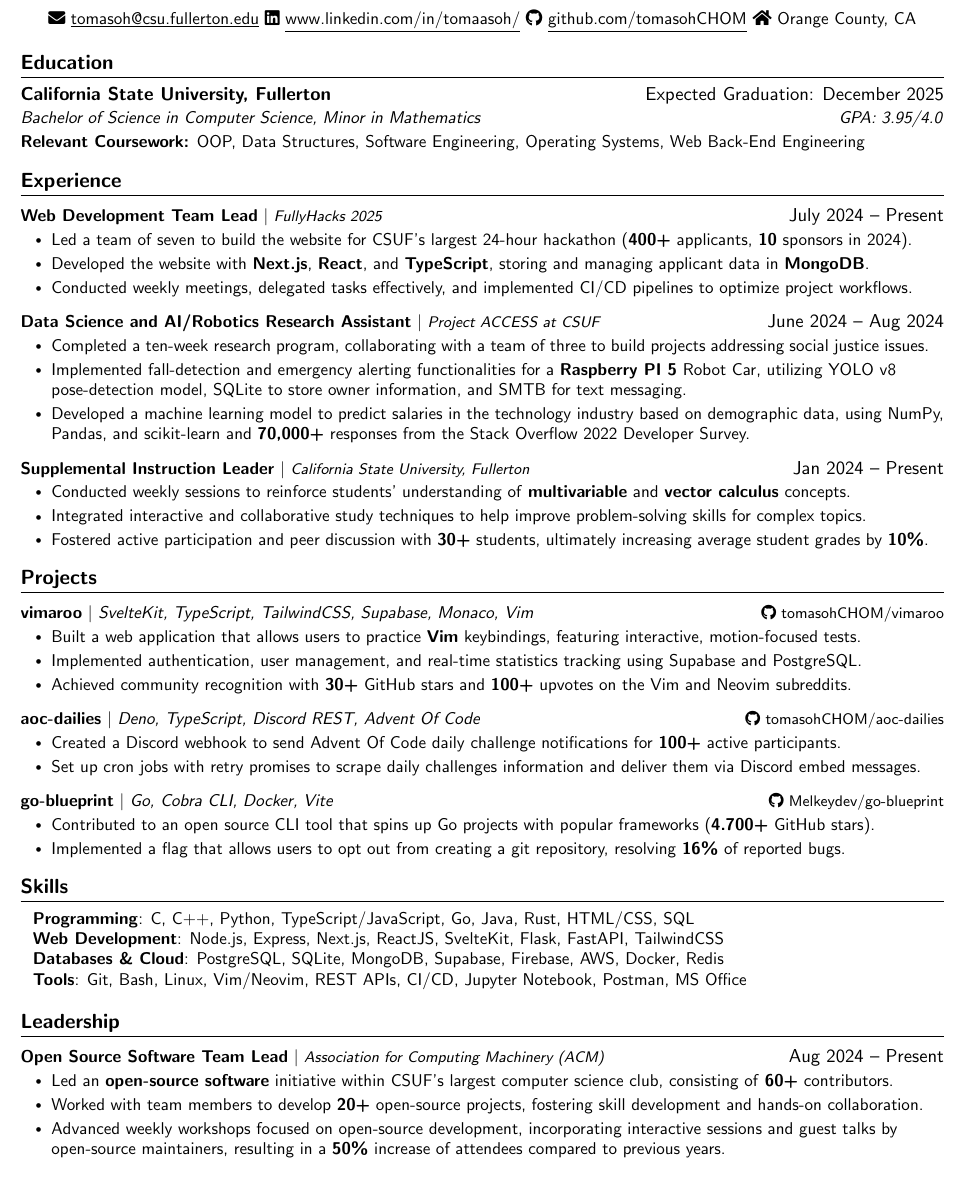
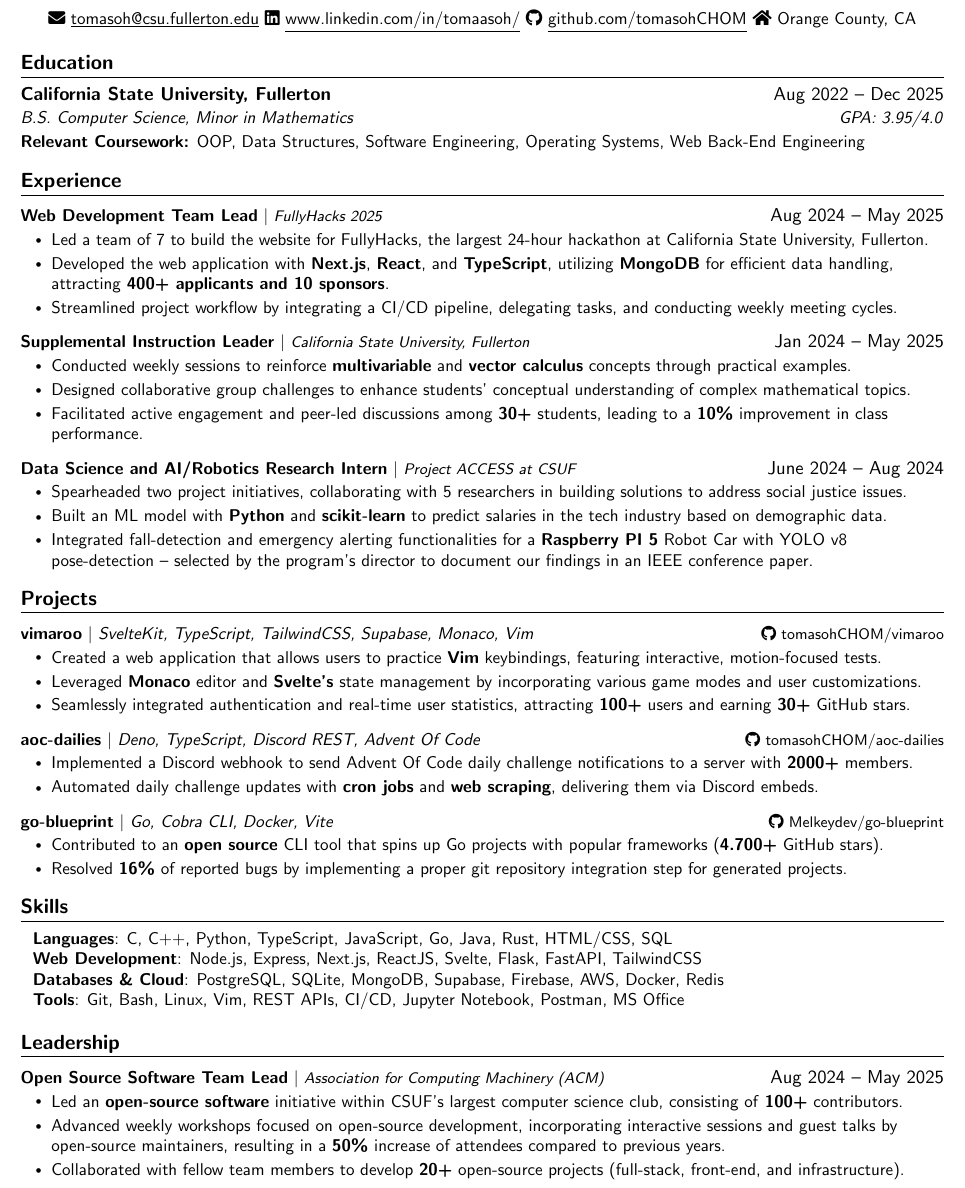
Before and after one commit to tomasohCHOM/resume, a LaTeX CV (resume.tex): part of the page, cut so that both start at the same text. Compiled offline with pdfLaTeX.

Commit message:
update resume

```diff
--- a/resume.tex
+++ b/resume.tex
@@ -105,8 +105,8 @@
 \section{Education}
 \resumeSubHeadingListStart
 \resumeSubheading
-{California State University, Fullerton}{Expected Graduation: December 2025}
-{Bachelor of Science in Computer Science, Minor in Mathematics}{GPA: 3.95/4.0}
+{California State University, Fullerton}{Aug 2022 -- Dec 2025}
+{B.S. Computer Science, Minor in Mathematics}{GPA: 3.95/4.0}
 % \vspace{-5pt}
 \resumeItem
 {\textbf{Relevant Coursework:} OOP, Data Structures, Software Engineering, Operating Systems, Web Back-End Engineering} \\
@@ -118,29 +118,29 @@
 
 \resumeProjectHeading
 {\textbf{Web Development Team Lead} $|$
-  \footnotesize\emph{FullyHacks 2025}}{July 2024 -- Present}
+  \footnotesize\emph{FullyHacks 2025}}{Aug 2024 -- May 2025}
 \resumeItemListStart
-\resumeItem{Led a team of seven to build the website for CSUF's largest 24-hour hackathon (\textbf{400+} applicants, \textbf{10} sponsors in 2024).}
-\resumeItem{Developed the website with \textbf{Next.js}, \textbf{React}, and \textbf{TypeScript}, storing and managing applicant data in \textbf{MongoDB}.}
-\resumeItem{Conducted weekly meetings, delegated tasks effectively, and implemented CI/CD pipelines to optimize project workflows.}
-\resumeItemListEnd
-
-\resumeProjectHeading
-{\textbf{Data Science and AI/Robotics Research Assistant} $|$
-  \footnotesize\emph{Project ACCESS at CSUF}}{June 2024 -- Aug 2024}
-\resumeItemListStart
-\resumeItem{Completed a ten-week research program, collaborating with a team of three to build projects addressing social justice issues.}
-\resumeItem{Implemented fall-detection and emergency alerting functionalities for a \textbf{Raspberry PI 5} Robot Car, utilizing YOLO v8 pose-detection model, SQLite to store owner information, and SMTB for text messaging.}
-\resumeItem{Developed a machine learning model to predict salaries in the technology industry based on demographic data, using NumPy, Pandas, and scikit-learn and \textbf{70,000+} responses from the Stack Overflow 2022 Developer Survey.}
+\resumeItem{Led a team of 7 to build the website for FullyHacks, the largest 24-hour hackathon at California State University, Fullerton.}
+\resumeItem{Developed the web application with \textbf{Next.js}, \textbf{React}, and \textbf{TypeScript}, utilizing \textbf{MongoDB} for efficient data handling, attracting \textbf{400+ applicants and 10 sponsors}.}
+\resumeItem{Streamlined project workflow by integrating a CI/CD pipeline, delegating tasks, and conducting weekly meeting cycles.}
 \resumeItemListEnd
 
 \resumeProjectHeading
 {\textbf{Supplemental Instruction Leader} $|$
-  \footnotesize\emph{California State University, Fullerton}}{Jan 2024 -- Present}
+  \footnotesize\emph{California State University, Fullerton}}{Jan 2024 -- May 2025}
 \resumeItemListStart
-\resumeItem{Conducted weekly sessions to reinforce students' understanding of \textbf{multivariable} and \textbf{vector calculus} concepts.}
-\resumeItem{Integrated interactive and collaborative study techniques to help improve problem-solving skills for complex topics.}
-\resumeItem{Fostered active participation and peer discussion with \textbf{30+} students, ultimately increasing average student grades by \textbf{10\%}.}
+\resumeItem{Conducted weekly sessions to reinforce \textbf{multivariable} and \textbf{vector calculus} concepts through practical examples.}
+\resumeItem{Designed collaborative group challenges to enhance students' conceptual understanding of complex mathematical topics.}
+\resumeItem{Facilitated active engagement and peer-led discussions among \textbf{30+} students, leading to a \textbf{10\%} improvement in class performance.}
+\resumeItemListEnd
+
+\resumeProjectHeading
+{\textbf{Data Science and AI/Robotics Research Intern} $|$
+  \footnotesize\emph{Project ACCESS at CSUF}}{June 2024 -- Aug 2024}
+\resumeItemListStart
+\resumeItem{Spearheaded two project initiatives, collaborating with 5 researchers in building solutions to address social justice issues.}
+\resumeItem{Built an ML model with \textbf{Python} and \textbf{scikit-learn} to predict salaries in the tech industry based on demographic data.}
+\resumeItem{Integrated fall-detection and emergency alerting functionalities for a \textbf{Raspberry PI 5} Robot Car with YOLO v8 pose-detection -- selected by the program's director to document our findings in an IEEE conference paper.}
 \resumeItemListEnd
 
 \resumeSubHeadingListEnd
@@ -151,23 +151,23 @@
 \resumeProjectHeading
 {\textbf{vimaroo} $|$ \emph{SvelteKit, TypeScript, TailwindCSS, Supabase, Monaco, Vim}}{\footnotesize\faIcon{github} \href{https://github.com/tomasohCHOM/vimaroo}{tomasohCHOM/vimaroo}}
 \resumeItemListStart
-\resumeItem{Built a web application that allows users to practice \textbf{Vim} keybindings, featuring interactive, motion-focused tests.}
-\resumeItem{Implemented authentication, user management, and real-time statistics tracking using Supabase and PostgreSQL.}
-\resumeItem{Achieved community recognition with \textbf{30+} GitHub stars and \textbf{100+} upvotes on the Vim and Neovim subreddits.}
+\resumeItem{Created a web application that allows users to practice \textbf{Vim} keybindings, featuring interactive, motion-focused tests.}
+\resumeItem{Leveraged \textbf{Monaco} editor and \textbf{Svelte's} state management by incorporating various game modes and user customizations.}
+\resumeItem{Seamlessly integrated authentication and real-time user statistics, attracting \textbf{100+} users and earning \textbf{30+} GitHub stars.}
 \resumeItemListEnd
 
 \resumeProjectHeading
 {\textbf{aoc-dailies} $|$ \emph{Deno, TypeScript, Discord REST, Advent Of Code}}{\footnotesize\faIcon{github} \href{https://github.com/tomasohCHOM/aoc-dailies}{tomasohCHOM/aoc-dailies}}
 \resumeItemListStart
-\resumeItem{Created a Discord webhook to send Advent Of Code daily challenge notifications for \textbf{100+} active participants.}
-\resumeItem{Set up cron jobs with retry promises to scrape daily challenges information and deliver them via Discord embed messages.}
+\resumeItem{Implemented a Discord webhook to send Advent Of Code daily challenge notifications to a server with \textbf{2000+} members.}
+\resumeItem{Automated daily challenge updates with \textbf{cron jobs} and \textbf{web scraping}, delivering them via Discord embeds.}
 \resumeItemListEnd
 
 \resumeProjectHeading
 {\textbf{go-blueprint} $|$ \emph{Go, Cobra CLI, Docker, Vite}}{\footnotesize\faIcon{github} \href{https://github.com/Melkeydev/go-blueprint}{Melkeydev/go-blueprint}}
 \resumeItemListStart
-\resumeItem{Contributed to an open source CLI tool that spins up Go projects with popular frameworks (\textbf{4.700+} GitHub stars).}
-\resumeItem{Implemented a flag that allows users to opt out from creating a git repository, resolving \textbf{16\%} of reported bugs.}
+\resumeItem{Contributed to an \textbf{open source} CLI tool that spins up Go projects with popular frameworks (\textbf{4.700+} GitHub stars).}
+\resumeItem{Resolved \textbf{16\%} of reported bugs by implementing a proper git repository integration step for generated projects.}
 \resumeItemListEnd
 
 \resumeSubHeadingListEnd
@@ -176,10 +176,10 @@
 \section{Skills}
 \begin{itemize}[leftmargin=0.1in, label={}]
   \small{\item{
-    \textbf{Programming}{: C, C++, Python, TypeScript/JavaScript, Go, Java, Rust, HTML/CSS, SQL} \\
-    \textbf{Web Development}{: Node.js, Express, Next.js, ReactJS, SvelteKit, Flask, FastAPI, TailwindCSS} \\
+    \textbf{Languages}{: C, C++, Python, TypeScript, JavaScript, Go, Java, Rust, HTML/CSS, SQL} \\
+    \textbf{Web Development}{: Node.js, Express, Next.js, ReactJS, Svelte, Flask, FastAPI, TailwindCSS} \\
     \textbf{Databases \& Cloud}{: PostgreSQL, SQLite, MongoDB, Supabase, Firebase, AWS, Docker, Redis} \\
-    \textbf{Tools}{: Git, Bash, Linux, Vim/Neovim, REST APIs, CI/CD, Jupyter Notebook, Postman, MS Office}
+    \textbf{Tools}{: Git, Bash, Linux, Vim, REST APIs, CI/CD, Jupyter Notebook, Postman, MS Office}
  }}
 \end{itemize}
 
@@ -188,11 +188,11 @@
 \resumeSubHeadingListStart
 \resumeProjectHeading
 {\textbf{Open Source Software Team Lead} $|$
-  \footnotesize\emph{Association for Computing Machinery (ACM)}}{Aug 2024 -- Present}
+  \footnotesize\emph{Association for Computing Machinery (ACM)}}{Aug 2024 -- May 2025}
 \resumeItemListStart
-\resumeItem{Led an \textbf{open-source software} initiative within CSUF's largest computer science club, consisting of \textbf{60+} contributors.}
-\resumeItem{Worked with team members to develop \textbf{20+} open-source projects, fostering skill development and hands-on collaboration.}
+\resumeItem{Led an \textbf{open-source software} initiative within CSUF's largest computer science club, consisting of \textbf{100+} contributors.}
 \resumeItem{Advanced weekly workshops focused on open-source development, incorporating interactive sessions and guest talks by open-source maintainers, resulting in a \textbf{50\%} increase of attendees compared to previous years.}
+\resumeItem{Collaborated with fellow team members to develop \textbf{20+} open-source projects (full-stack, front-end, and infrastructure).}
 \resumeItemListEnd
 \resumeSubHeadingListEnd
 
```
